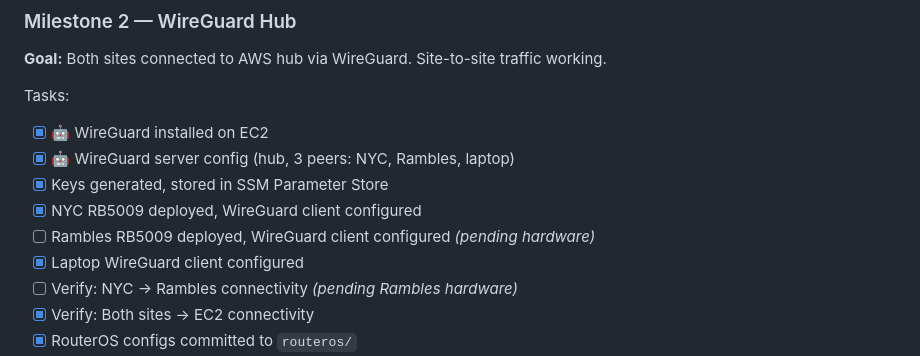
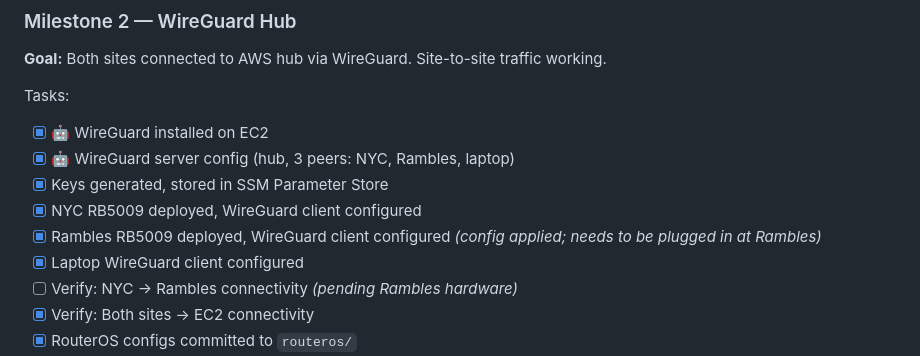
Before and after one commit to bcalaway/nyc_pa_aws_gitops, a Markdown page: docs/roadmap.md, the part around the change. Drawn GitHub-style.

Commit message:
Mark Rambles RB5009 config as applied
Router pre-configured and verified: LAN 10.0.2.1, WireGuard wg-aws
pointing at hub, firewall loaded. Ready to plug in at Rambles.

Co-Authored-By: Claude Sonnet 4.6 <noreply@anthropic.com>

```diff
--- a/docs/roadmap.md
+++ b/docs/roadmap.md
@@ -38,7 +38,7 @@ Tasks:
 - [x] 🤖 WireGuard server config (hub, 3 peers: NYC, Rambles, laptop)
 - [x] Keys generated, stored in SSM Parameter Store
 - [x] NYC RB5009 deployed, WireGuard client configured
-- [ ] Rambles RB5009 deployed, WireGuard client configured *(pending hardware)*
+- [x] Rambles RB5009 deployed, WireGuard client configured *(config applied; needs to be plugged in at Rambles)*
 - [x] Laptop WireGuard client configured
 - [ ] Verify: NYC → Rambles connectivity *(pending Rambles hardware)*
 - [x] Verify: Both sites → EC2 connectivity
```
